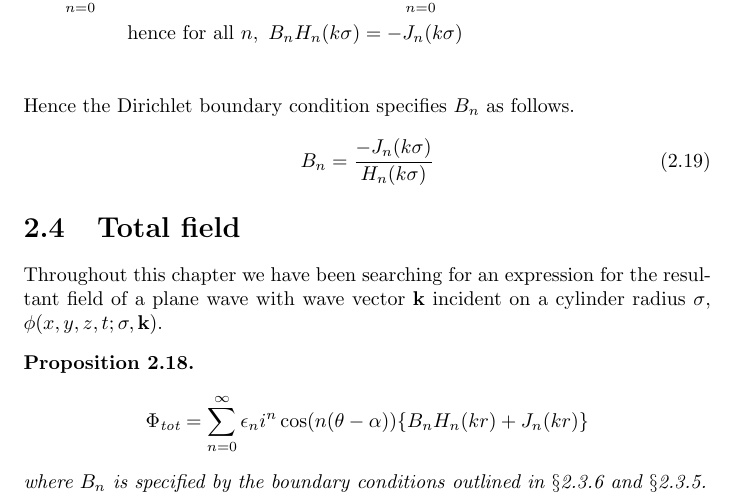
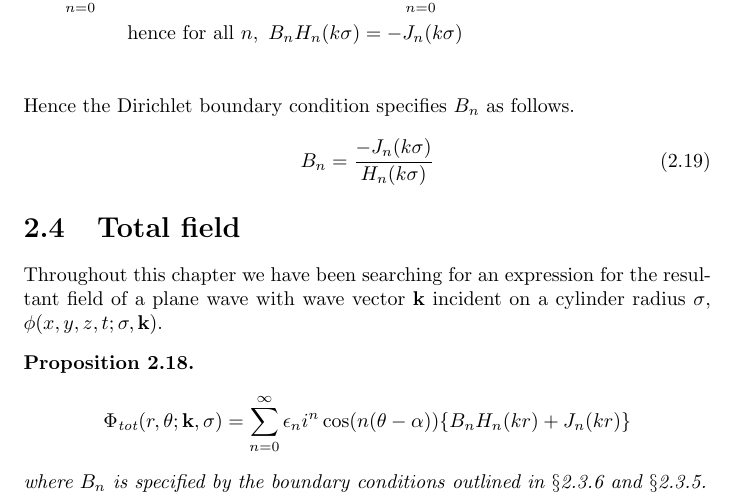
Before and after one commit to vvveracruz/canonical-scattering, a LaTeX thesis (tex/main.tex, which reads tex/prob1/prob1_main.tex): part of page 19 of 21, cut so that both start at the same text. Compiled offline with pdfLaTeX.

Commit message:
tex: small changes

```diff
--- a/tex/prob1/prob1_main.tex
+++ b/tex/prob1/prob1_main.tex
@@ -372,7 +372,7 @@ Throughout this chapter we have been searching for an expression for the resulta
 %
     \begin{propn}
         \begin{equation*}
-            \Phitot =
+            \Phitot (r, \theta; \vec{k}, \sigma) =
             \sum^\infty_{n=0} \epsilon_n i^n \cos(n(\theta-\alpha))
              \{B_n H_n(kr) + J_n(kr)\}
         \end{equation*}
```
Also changed, not shown: tex/main.pdf, 3 other files.
